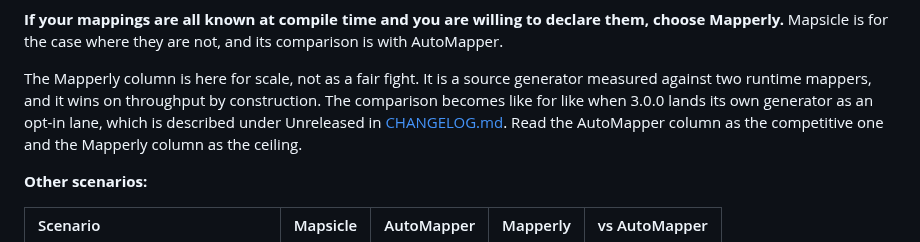
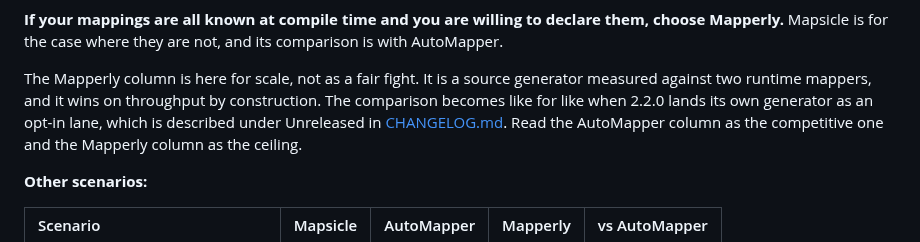
Before and after one commit to BaryoDev/Mapsicle, a Markdown page: README.md, the part around the change. Rendered like a GitHub page.

```diff
--- a/README.md
+++ b/README.md
@@ -335,7 +335,7 @@ Mapperly.** Mapsicle is for the case where they are not, and its comparison is w
 
 The Mapperly column is here for scale, not as a fair fight. It is a source generator measured
 against two runtime mappers, and it wins on throughput by construction. The comparison becomes
-like for like when 3.0.0 lands its own generator as an opt-in lane, which is described under
+like for like when 2.2.0 lands its own generator as an opt-in lane, which is described under
 Unreleased in [CHANGELOG.md](CHANGELOG.md). Read the AutoMapper column as the competitive one and
 the Mapperly column as the ceiling.
 
```
Also changed, not shown: CHANGELOG.md (+99 -74 lines), docs/blog/mapsicle-2-1.md (added, +183 -0 lines), src/Mapsicle.SourceGen/AnalyzerReleases.Shipped.md (added, +2 -0 lines), src/Mapsicle.SourceGen/AnalyzerReleases.Unshipped.md (added, +8 -0 lines), assets/blog/mapsicle-2-1-header.png (added), 11 other files.
